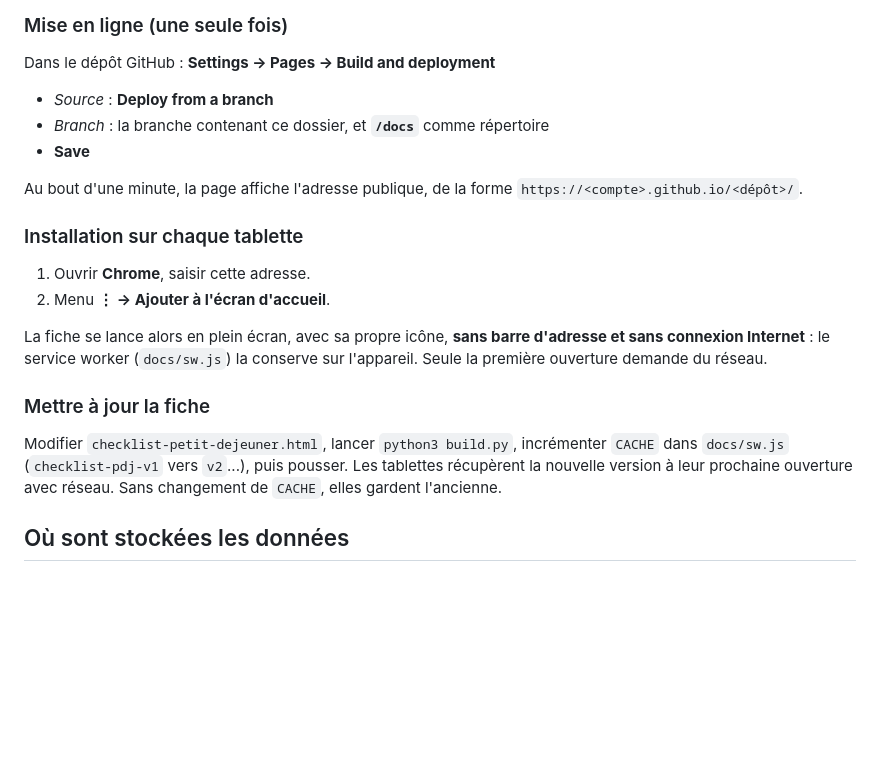
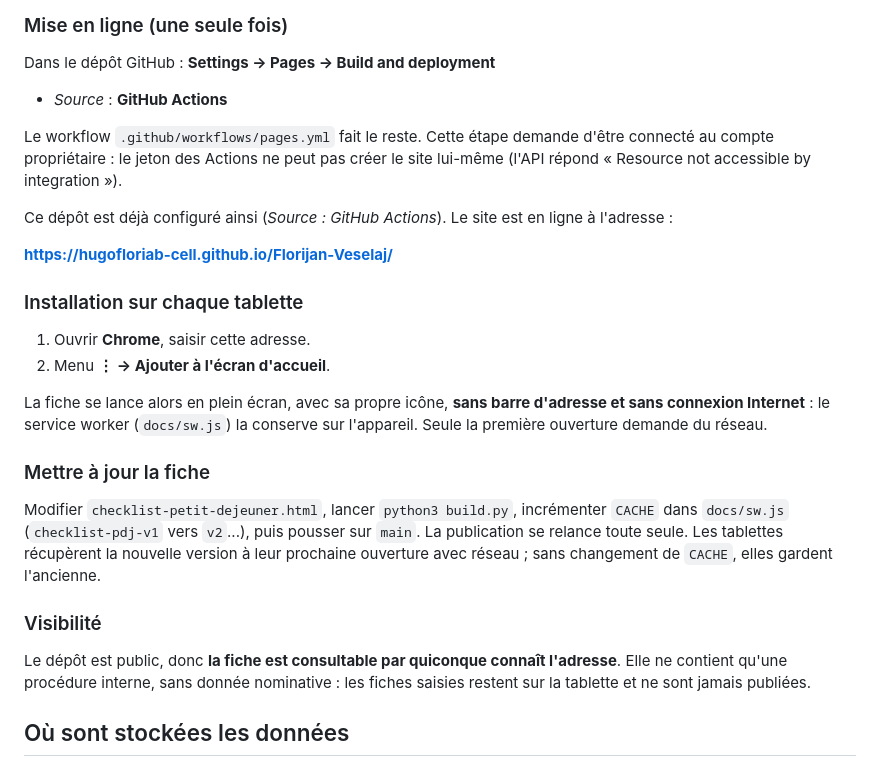
Before and after one commit to hugofloriab-cell/Florijan-Veselaj, a Markdown page: README.md, the part around the change. GitHub-like rendering; blank space fills up the shorter version.

Commit message:
Documente le site en ligne et sa visibilité
Le site est publié : https://hugofloriab-cell.github.io/Florijan-Veselaj/

- mode d'emploi aligné sur la configuration retenue (source GitHub Actions)
- note sur la visibilité : le dépôt étant public, la procédure est
  consultable par quiconque connaît l'adresse ; les fiches saisies, elles,
  restent sur la tablette

Co-Authored-By: Claude Opus 5 <noreply@anthropic.com>
Claude-Session: https://claude.ai/code/session_01C8ryxQqqhxe9nZLtnWzbq4

```diff
--- a/README.md
+++ b/README.md
@@ -80,12 +80,16 @@ signée ni enregistrée. La publication web supprime ce problème.
 
 Dans le dépôt GitHub : **Settings → Pages → Build and deployment**
 
-- *Source* : **Deploy from a branch**
-- *Branch* : la branche contenant ce dossier, et **`/docs`** comme répertoire
-- **Save**
+- *Source* : **GitHub Actions**
 
-Au bout d'une minute, la page affiche l'adresse publique, de la forme
-`https://<compte>.github.io/<dépôt>/`.
+Le workflow `.github/workflows/pages.yml` fait le reste. Cette étape demande
+d'être connecté au compte propriétaire : le jeton des Actions ne peut pas créer
+le site lui-même (l'API répond « Resource not accessible by integration »).
+
+Ce dépôt est déjà configuré ainsi (*Source : GitHub Actions*). Le site est en
+ligne à l'adresse :
+
+**https://hugofloriab-cell.github.io/Florijan-Veselaj/**
 
 ### Installation sur chaque tablette
 
@@ -99,9 +103,16 @@ conserve sur l'appareil. Seule la première ouverture demande du réseau.
 ### Mettre à jour la fiche
 
 Modifier `checklist-petit-dejeuner.html`, lancer `python3 build.py`, incrémenter
-`CACHE` dans `docs/sw.js` (`checklist-pdj-v1` vers `v2`...), puis pousser. Les
-tablettes récupèrent la nouvelle version à leur prochaine ouverture avec réseau.
-Sans changement de `CACHE`, elles gardent l'ancienne.
+`CACHE` dans `docs/sw.js` (`checklist-pdj-v1` vers `v2`...), puis pousser sur
+`main`. La publication se relance toute seule. Les tablettes récupèrent la
+nouvelle version à leur prochaine ouverture avec réseau ; sans changement de
+`CACHE`, elles gardent l'ancienne.
+
+### Visibilité
+
+Le dépôt est public, donc **la fiche est consultable par quiconque connaît
+l'adresse**. Elle ne contient qu'une procédure interne, sans donnée nominative :
+les fiches saisies restent sur la tablette et ne sont jamais publiées.
 
 ## Où sont stockées les données
 
```
